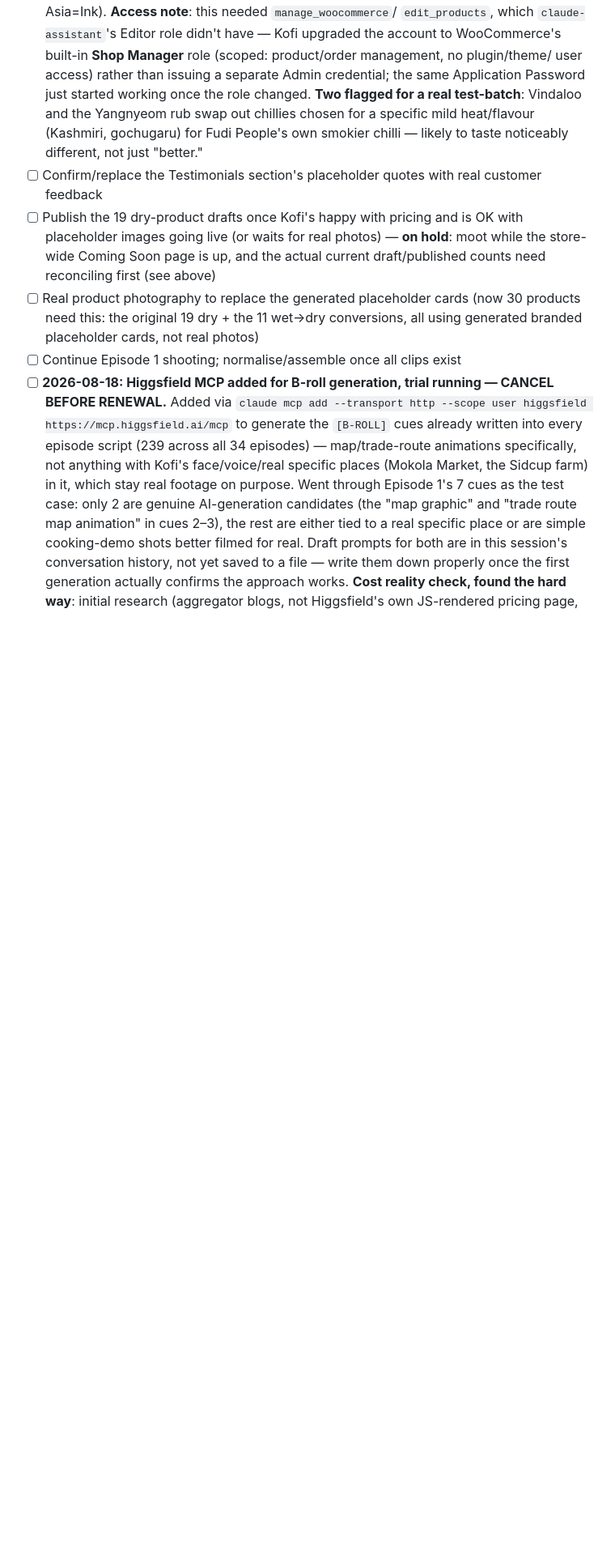
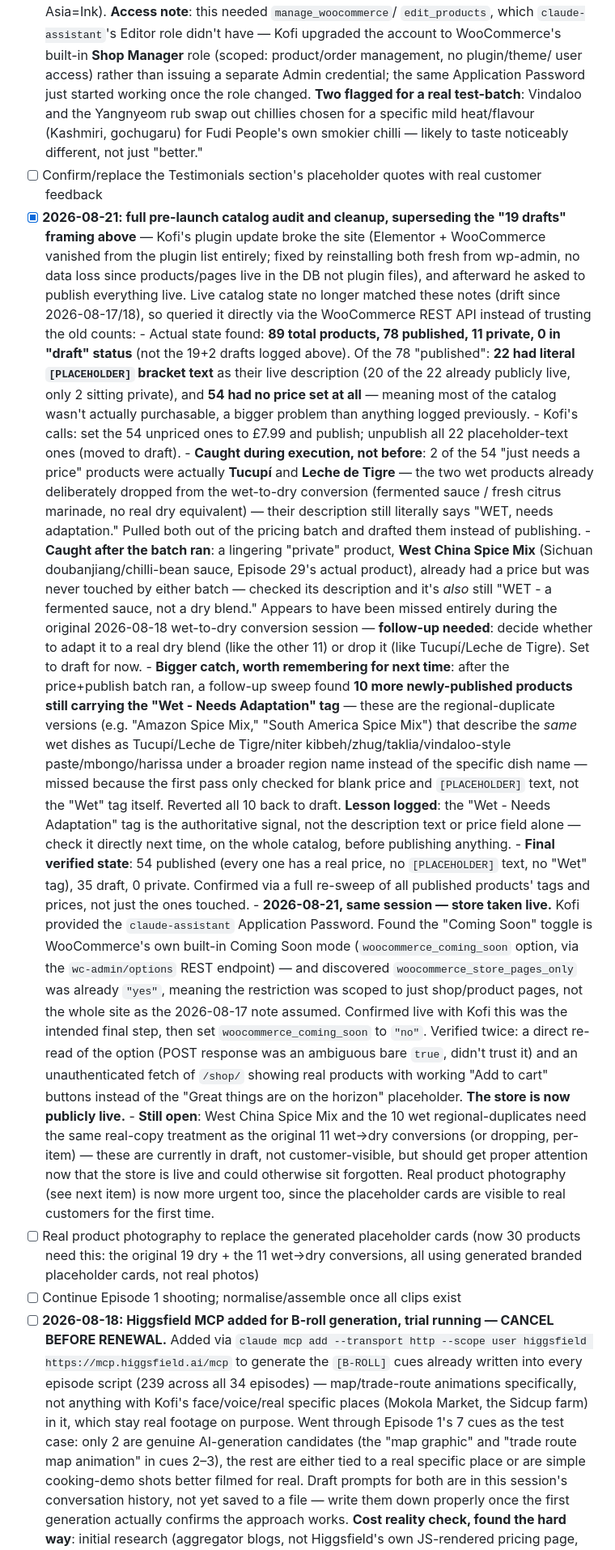
Before and after one commit to KGBONSE/SpicesOftheWorld, a Markdown page: spicesOftheWorld/docs/open-tasks.md, the part around the change. Shown at 81% size. Drawn GitHub-style; blank space fills up the shorter version.

Commit message:
Fix WordPress plugin incident, clean up product catalog, launch store
Recovered from a broken plugin update (Elementor/WooCommerce reinstalled,
no data loss). Audited the live catalog via the WooCommerce REST API since
it had drifted from prior notes: found 22 products with literal
placeholder bracket text and 54 with no price set. Priced and published
the legitimate ones, caught and corrected a batch that nearly published
10 mislabeled wet products, and found one more (West China Spice Mix)
missed by an earlier wet-to-dry conversion pass. Turned off WooCommerce's
Coming Soon mode and verified live -- store is now publicly buyable.

Co-Authored-By: Claude Sonnet 5 <noreply@anthropic.com>

```diff
--- a/spicesOftheWorld/docs/open-tasks.md
+++ b/spicesOftheWorld/docs/open-tasks.md
@@ -528,11 +528,81 @@ not just drafted-copy handoff docs.
       chilli — likely to taste noticeably different, not just "better."
 - [ ] Confirm/replace the Testimonials section's placeholder quotes with
       real customer feedback
-- [ ] Publish the 19 dry-product drafts once Kofi's happy with pricing and
-      is OK with placeholder images going live (or waits for real photos)
-      — **on hold**: moot while the store-wide Coming Soon page is up, and
-      the actual current draft/published counts need reconciling first
-      (see above)
+- [x] **2026-08-21: full pre-launch catalog audit and cleanup, superseding
+      the "19 drafts" framing above** — Kofi's plugin update broke the
+      site (Elementor + WooCommerce vanished from the plugin list
+      entirely; fixed by reinstalling both fresh from wp-admin, no data
+      loss since products/pages live in the DB not plugin files), and
+      afterward he asked to publish everything live. Live catalog state
+      no longer matched these notes (drift since 2026-08-17/18), so
+      queried it directly via the WooCommerce REST API instead of
+      trusting the old counts:
+      - Actual state found: **89 total products, 78 published, 11
+        private, 0 in "draft" status** (not the 19+2 drafts logged
+        above). Of the 78 "published": **22 had literal `[PLACEHOLDER]`
+        bracket text** as their live description (20 of the 22 already
+        publicly live, only 2 sitting private), and **54 had no price
+        set at all** — meaning most of the catalog wasn't actually
+        purchasable, a bigger problem than anything logged previously.
+      - Kofi's calls: set the 54 unpriced ones to £7.99 and publish;
+        unpublish all 22 placeholder-text ones (moved to draft).
+      - **Caught during execution, not before**: 2 of the 54 "just needs
+        a price" products were actually **Tucupí** and **Leche de
+        Tigre** — the two wet products already deliberately dropped
+        from the wet-to-dry conversion (fermented sauce / fresh citrus
+        marinade, no real dry equivalent) — their description still
+        literally says "WET, needs adaptation." Pulled both out of the
+        pricing batch and drafted them instead of publishing.
+      - **Caught after the batch ran**: a lingering "private" product,
+        **West China Spice Mix** (Sichuan doubanjiang/chilli-bean sauce,
+        Episode 29's actual product), already had a price but was never
+        touched by either batch — checked its description and it's
+        *also* still "WET - a fermented sauce, not a dry blend."
+        Appears to have been missed entirely during the original
+        2026-08-18 wet-to-dry conversion session — **follow-up needed**:
+        decide whether to adapt it to a real dry blend (like the other
+        11) or drop it (like Tucupí/Leche de Tigre). Set to draft for
+        now.
+      - **Bigger catch, worth remembering for next time**: after the
+        price+publish batch ran, a follow-up sweep found **10 more
+        newly-published products still carrying the "Wet - Needs
+        Adaptation" tag** — these are the regional-duplicate versions
+        (e.g. "Amazon Spice Mix," "South America Spice Mix") that
+        describe the *same* wet dishes as Tucupí/Leche de Tigre/niter
+        kibbeh/zhug/taklia/vindaloo-style paste/mbongo/harissa under a
+        broader region name instead of the specific dish name — missed
+        because the first pass only checked for blank price and
+        `[PLACEHOLDER]` text, not the "Wet" tag itself. Reverted all 10
+        back to draft. **Lesson logged**: the "Wet - Needs Adaptation"
+        tag is the authoritative signal, not the description text or
+        price field alone — check it directly next time, on the whole
+        catalog, before publishing anything.
+      - **Final verified state**: 54 published (every one has a real
+        price, no `[PLACEHOLDER]` text, no "Wet" tag), 35 draft, 0
+        private. Confirmed via a full re-sweep of all published
+        products' tags and prices, not just the ones touched.
+      - **2026-08-21, same session — store taken live.** Kofi provided
+        the `claude-assistant` Application Password. Found the "Coming
+        Soon" toggle is WooCommerce's own built-in Coming Soon mode
+        (`woocommerce_coming_soon` option, via the `wc-admin/options`
+        REST endpoint) — and discovered `woocommerce_store_pages_only`
+        was already `"yes"`, meaning the restriction was scoped to just
+        shop/product pages, not the whole site as the 2026-08-17 note
+        assumed. Confirmed live with Kofi this was the intended final
+        step, then set `woocommerce_coming_soon` to `"no"`. Verified
+        twice: a direct re-read of the option (POST response was an
+        ambiguous bare `true`, didn't trust it) and an unauthenticated
+        fetch of `/shop/` showing real products with working "Add to
+        cart" buttons instead of the "Great things are on the horizon"
+        placeholder. **The store is now publicly live.**
+      - **Still open**: West China Spice Mix and the 10 wet
+        regional-duplicates need the same real-copy treatment as the
+        original 11 wet→dry conversions (or dropping, per-item) — these
+        are currently in draft, not customer-visible, but should get
+        proper attention now that the store is live and could otherwise
+        sit forgotten. Real product photography (see next item) is now
+        more urgent too, since the placeholder cards are visible to
+        real customers for the first time.
 - [ ] Real product photography to replace the generated placeholder cards
       (now 30 products need this: the original 19 dry + the 11 wet→dry
       conversions, all using generated branded placeholder cards, not
```
